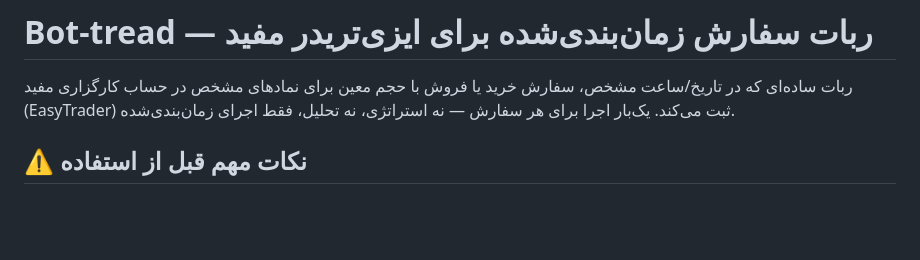
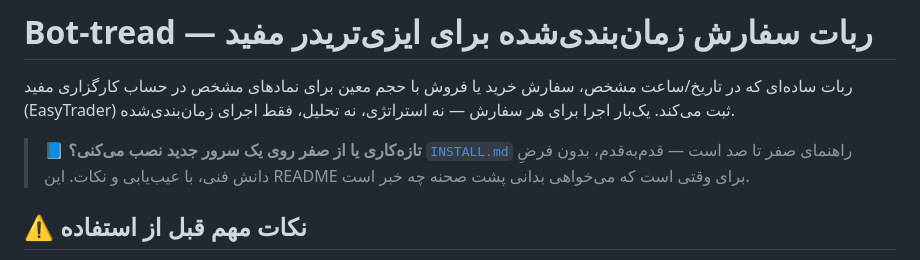
Before and after one commit to aga074974-cmd/Bot-tread, a Markdown page: README.md, the part around the change. GitHub-like rendering; blank space fills up the shorter version.

```diff
--- a/README.md
+++ b/README.md
@@ -3,6 +3,11 @@
 ربات ساده‌ای که در تاریخ/ساعت مشخص، سفارش خرید یا فروش با حجم معین برای نمادهای
 مشخص در حساب کارگزاری مفید (EasyTrader) ثبت می‌کند. یک‌بار اجرا برای هر سفارش —
 نه استراتژی، نه تحلیل، فقط اجرای زمان‌بندی‌شده.
+
+> 📘 **تازه‌کاری یا از صفر روی یک سرور جدید نصب می‌کنی؟**
+> [`INSTALL.md`](INSTALL.md) راهنمای صفر تا صد است — قدم‌به‌قدم، بدون فرضِ
+> دانش فنی، با عیب‌یابی و نکات. این README برای وقتی است که می‌خواهی بدانی
+> پشت صحنه چه خبر است.
 
 ## ⚠️ نکات مهم قبل از استفاده
 
```
Also changed, not shown: INSTALL.md (added, +552 -0 lines).
